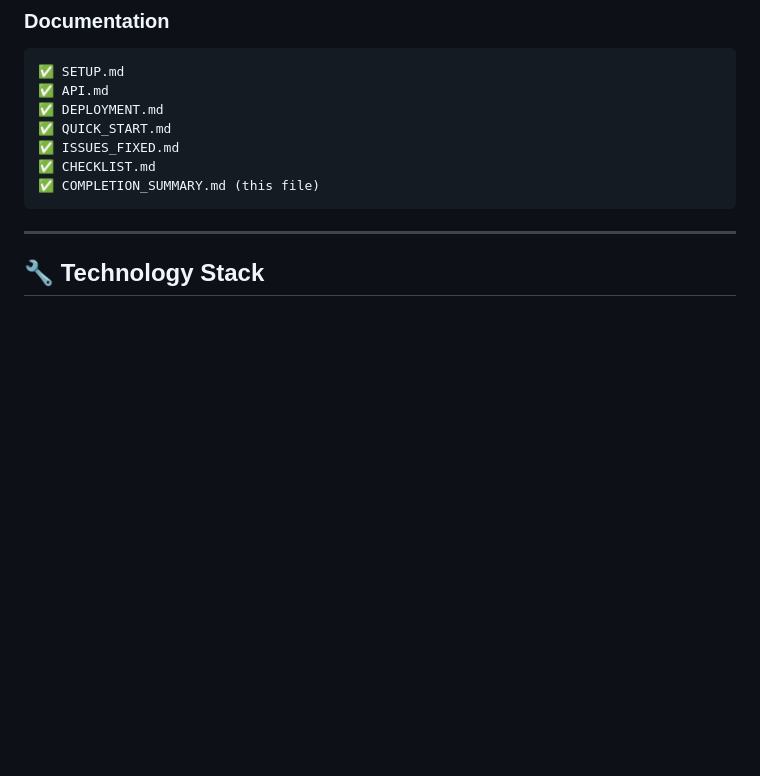
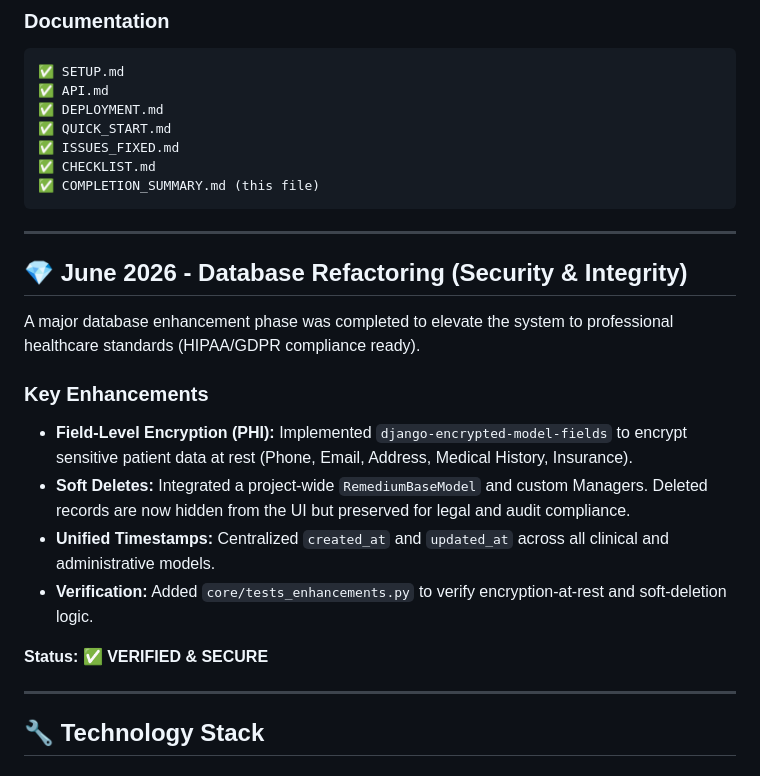
Before and after one commit to neoastra303/Remedium-HMS, a Markdown page: COMPLETION_SUMMARY.md, the part around the change. Drawn GitHub-style; blank space fills up the shorter version.

Commit message:
docs: update completion summary with June 2026 refactoring details

````diff
--- a/COMPLETION_SUMMARY.md
+++ b/COMPLETION_SUMMARY.md
@@ -144,6 +144,20 @@ A complete review and fix of the Remedium Hospital Management System has been co
 ✅ CHECKLIST.md
 ✅ COMPLETION_SUMMARY.md (this file)
 ```
+
+---
+
+## 💎 June 2026 - Database Refactoring (Security & Integrity)
+
+A major database enhancement phase was completed to elevate the system to professional healthcare standards (HIPAA/GDPR compliance ready).
+
+### **Key Enhancements**
+- **Field-Level Encryption (PHI):** Implemented `django-encrypted-model-fields` to encrypt sensitive patient data at rest (Phone, Email, Address, Medical History, Insurance).
+- **Soft Deletes:** Integrated a project-wide `RemediumBaseModel` and custom Managers. Deleted records are now hidden from the UI but preserved for legal and audit compliance.
+- **Unified Timestamps:** Centralized `created_at` and `updated_at` across all clinical and administrative models.
+- **Verification:** Added `core/tests_enhancements.py` to verify encryption-at-rest and soft-deletion logic.
+
+**Status:** ✅ **VERIFIED & SECURE**
 
 ---
 
````
Also changed, not shown: CHANGELOG.md (+1 -0 lines).
